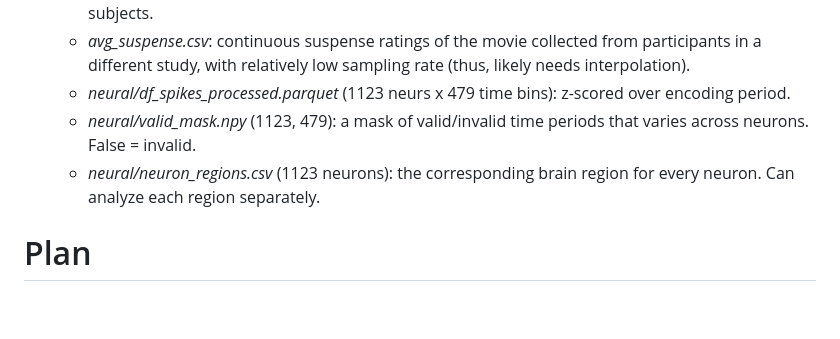
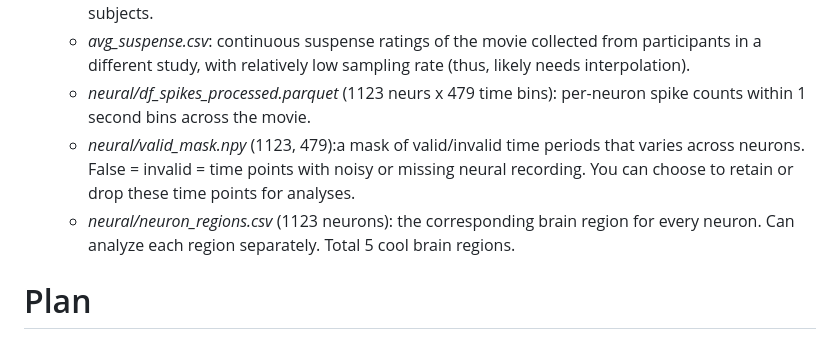
Before and after one commit to siyer7/narrative_map, a Markdown page: README.md, the part around the change. Drawn GitHub-style; blank space fills up the shorter version.

```diff
--- a/README.md
+++ b/README.md
@@ -25,9 +25,9 @@ Here, we want to leverage this hypothesis to build a model that parses 1) text f
    * *scenecut_info.csv*: authors' documentation of when scene and camera-angle changes occur in the movie.
    * *visual_annots.csv*: our hand-annotations of which objects appear in the gaze of a sample subject (yes, gaze data was also collected). For now, we can assume this is pretty generalizable across subjects.
    * *avg_suspense.csv*: continuous suspense ratings of the movie collected from participants in a different study, with relatively low sampling rate (thus, likely needs interpolation).
-   * *neural/df_spikes_processed.parquet* (1123 neurs x 479 time bins): z-scored over encoding period.
-   * *neural/valid_mask.npy* (1123, 479): a mask of valid/invalid time periods that varies across neurons. False = invalid.
-   * *neural/neuron_regions.csv* (1123 neurons): the corresponding brain region for every neuron. Can analyze each region separately.
+   * *neural/df_spikes_processed.parquet* (1123 neurs x 479 time bins): per-neuron spike counts within 1 second bins across the movie.
+   * *neural/valid_mask.npy* (1123, 479):a mask of valid/invalid time periods that varies across neurons. False = invalid = time points with noisy or missing neural recording. You can choose to retain or drop these time points for analyses.
+   * *neural/neuron_regions.csv* (1123 neurons): the corresponding brain region for every neuron. Can analyze each region separately. Total 5 cool brain regions.
 
 # Plan
 
```
